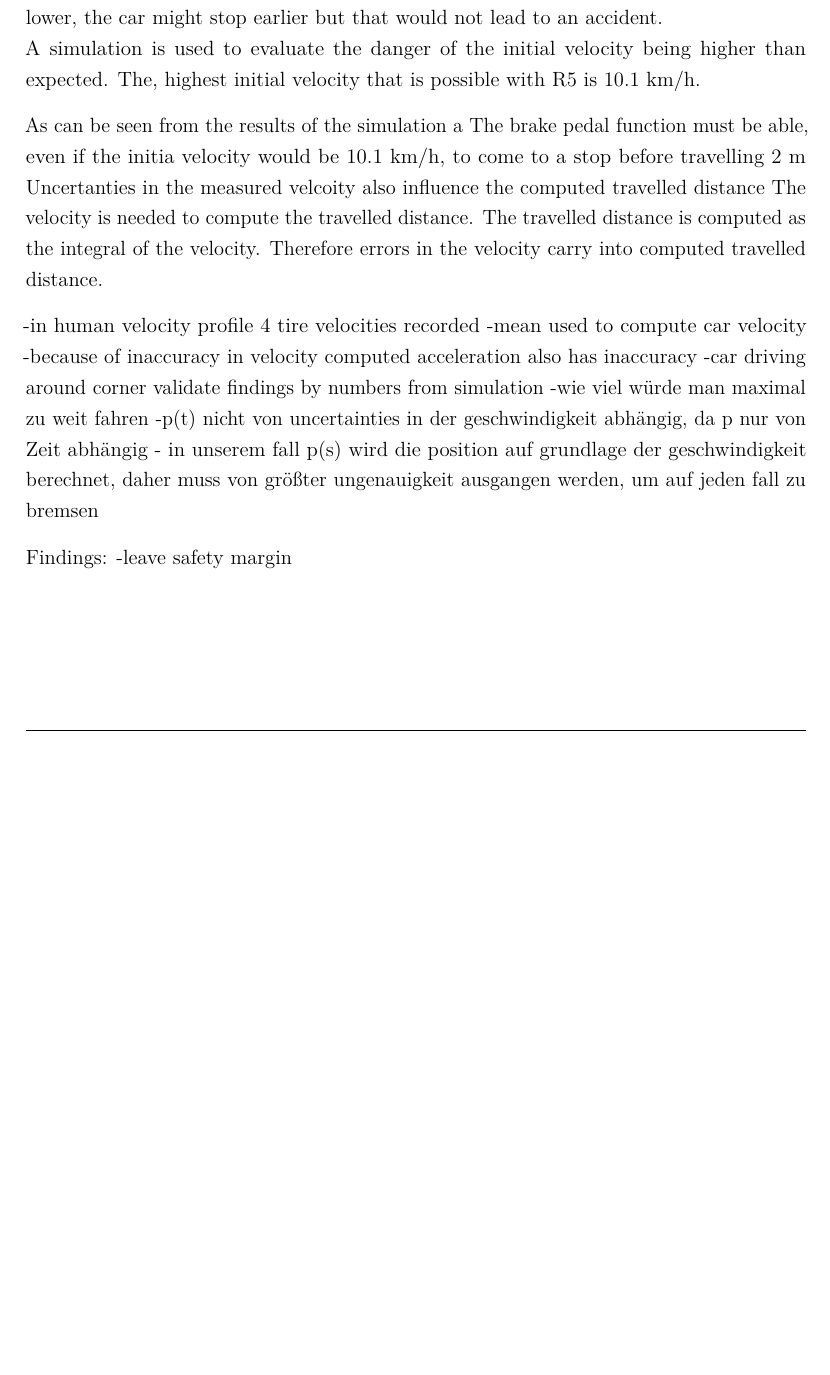
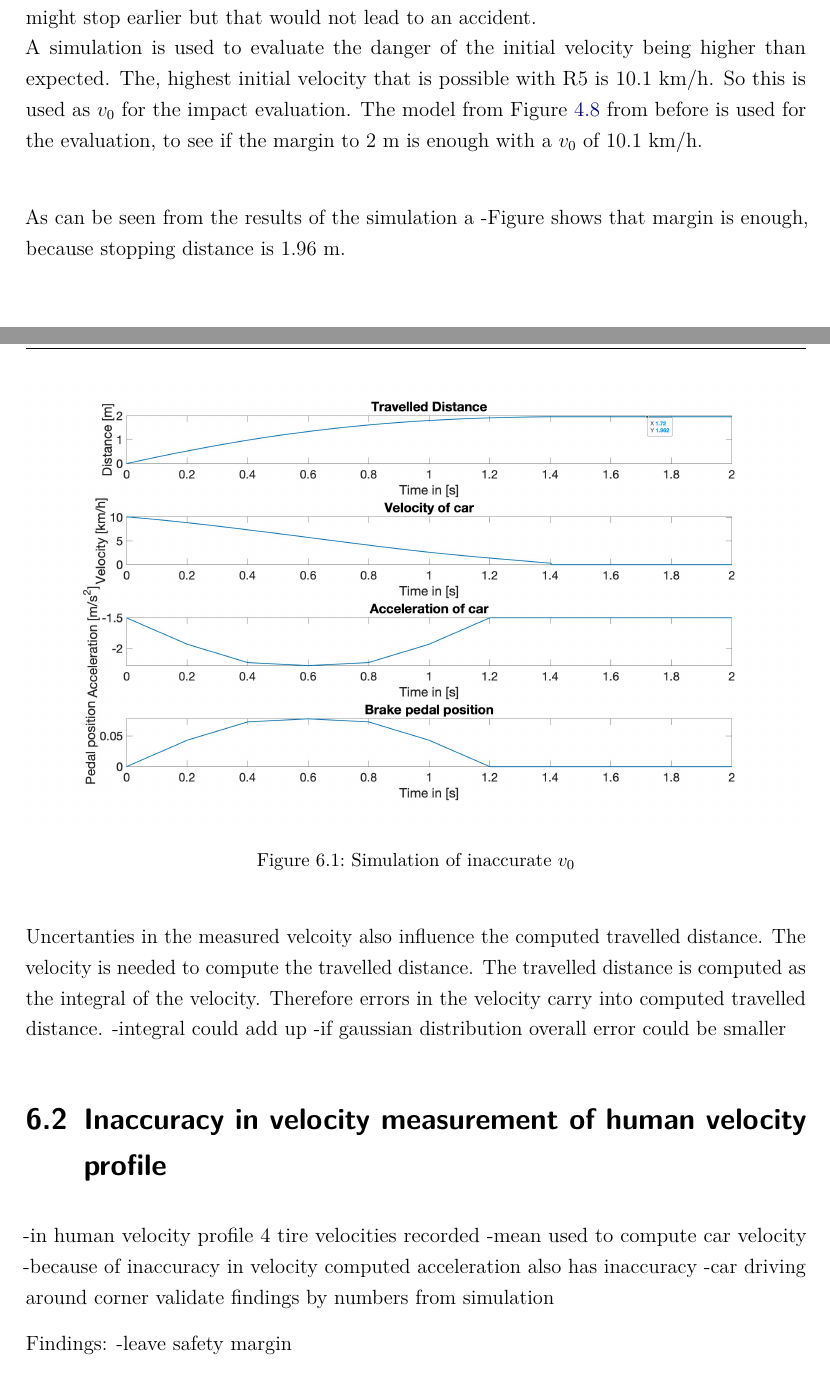
Before and after one commit to nahku/Parkassist, a LaTeX document (Dokumentation/dokumentation.tex, which reads Dokumentation/content/Content.tex): part of page 25 of 41 before the commit and two parts of pages 25 and 26 of 41 after it, the two joined at a grey line, cut so that both start at the same text, the shorter picture padded with empty space. Compiled offline with pdfLaTeX.

Commit message:
continued d5

```diff
--- a/Dokumentation/content/Content.tex
+++ b/Dokumentation/content/Content.tex
@@ -387,30 +394,34 @@ In the model without a minimum velocity, the velocity would become negative on b
+If it would be lower, the car might stop earlier but that would not lead to an accident.\\
+A simulation is used to evaluate the danger of the initial velocity being higher than expected.
+The, highest initial velocity that is possible with R5 is 10.1 km/h.
+So this is used as $v_0$ for the impact evaluation.
+The model from Figure \ref{fig:D3_IndividualBraking2} from before is used for the evaluation, to see if the margin to 2 m is enough with a $v_0$ of 10.1 km/h.\\
 
+As can be seen from the results of the simulation a
+-Figure shows that margin is enough, because stopping distance is 1.96 m.
 
-
-The velocity information of the car has an inaccuracy of velocity +/- 0.1 km/h. Also the minimal velocity is 0.29 km/h which is not realistic, because velocity does not drop from 0.29 km/h to zero in one step. The brake pedal function is not dependant on the velocity, therefore inaccuracies in the velocity measurement during the braking procedure do not influence the braking procedure. This has one exception.
-Considering the velocity measurement inaccuracy, the initial velocity could be in a range of $9.9\; km/h \leq v  \geq 10.1\; km/h$. This would certainly influence the braking behaviour of the cat. It would be dangerous if the initial velocity would be higher than expected, because the car would travel further than expected because of that. This might cause an accident. If it would be lower, the car might stop earlier but that would not lead to an accident.\\
-A simulation is used to evaluate the danger of the initial velocity being higher than expected. The, highest initial velocity that is possible with R5 is 10.1 km/h.
+\begin{figure}[H]
+\centering
+\includegraphics[width=1\textwidth]{images/D5_result.jpg}
+\caption{Simulation of inaccurate $v_0$}
+\label{fig:D5_restuls}
+\end{figure}
 
 
 
 
+Uncertanties in the measured velcoity also influence the computed travelled distance.
+The velocity is needed to compute the travelled distance. The travelled distance is computed as the integral of the velocity. Therefore errors in the velocity carry into computed travelled distance.
+-integral could add up
+-if gaussian distribution overall error could be smaller
 
-
-
-As can be seen from the results of the simulation a
-The brake pedal function must be able, even if the initia velocity would be 10.1 km/h, to come to a stop before travelling 2 m
-Uncertanties in the measured velcoity also influence the computed travelled distance
-The velocity is needed to compute the travelled distance. The travelled distance is computed as the integral of the velocity. Therefore errors in the velocity carry into computed travelled distance.
-
+\section{Inaccuracy in velocity measurement of human velocity profile}
 
 -in human velocity profile 4 tire velocities recorded
 -mean used to compute car velocity
 -because of inaccuracy in velocity computed acceleration also has inaccuracy
 -car driving around corner
 validate findings by numbers from simulation
--wie viel würde man maximal zu weit fahren
--p(t) nicht von uncertainties in der geschwindigkeit abhängig, da p nur von Zeit abhängig
-- in unserem fall p(s) wird die position auf grundlage der geschwindigkeit berechnet, daher muss von größter ungenauigkeit ausgangen werden, um auf jeden fall zu bremsen
 
 Findings:
 -leave safety margin
```
Also changed, not shown: Dokumentation/dokumentation.pdf, Dokumentation/images/D5_result.jpg (added), Dokumentation/content/Content.tex (19 more changed lines), 4 other files.
